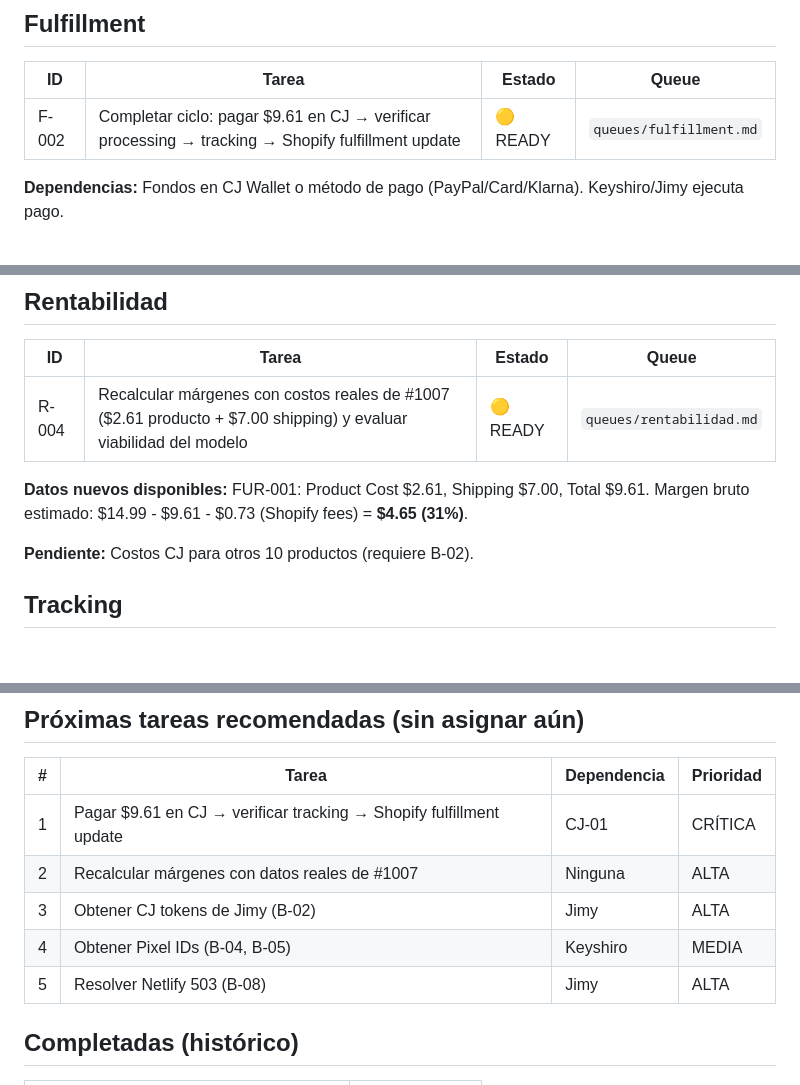
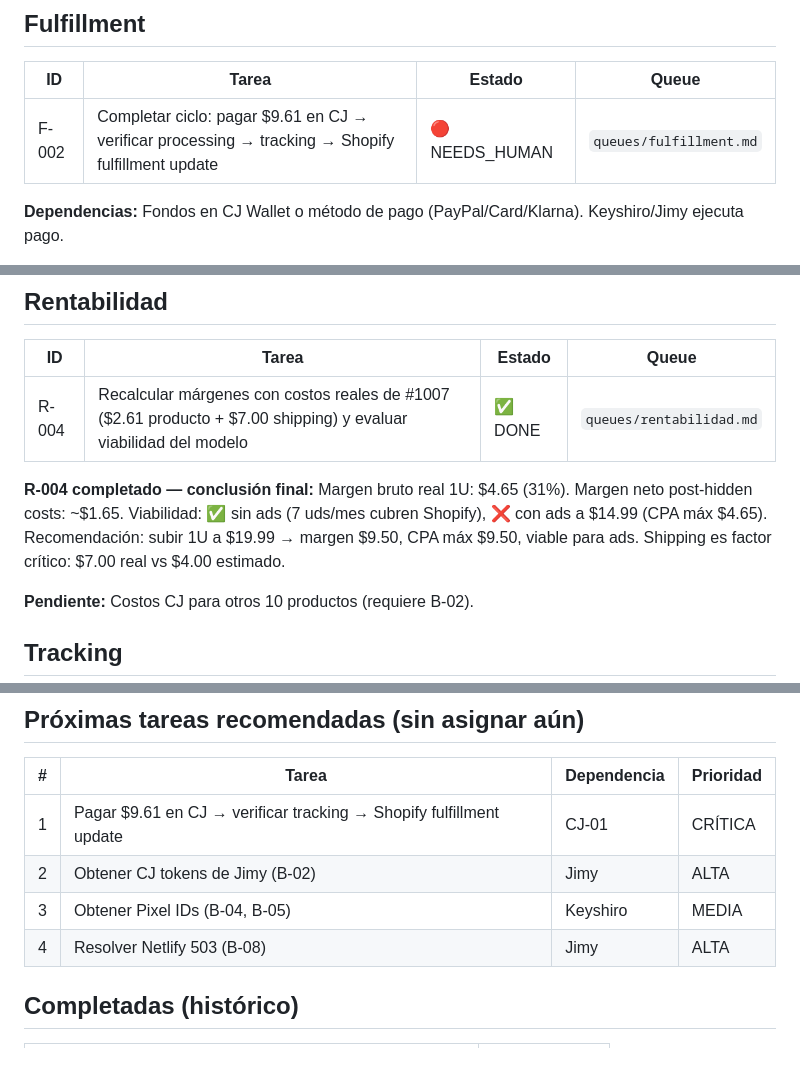
Before and after one commit to jimmymedina130999-pixel/fursweep, a Markdown page: agent-hub/TASKS.md, 3 parts joined by grey strips. GitHub-like rendering; blank space fills up the shorter version.

```diff
--- a/agent-hub/TASKS.md
+++ b/agent-hub/TASKS.md
@@ -9,7 +9,7 @@
 
 | ID | Tarea | Estado | Queue |
 |---|---|---|---|
-| F-002 | Completar ciclo: pagar $9.61 en CJ → verificar processing → tracking → Shopify fulfillment update | 🟡 READY | `queues/fulfillment.md` |
+| F-002 | Completar ciclo: pagar $9.61 en CJ → verificar processing → tracking → Shopify fulfillment update | 🔴 NEEDS_HUMAN | `queues/fulfillment.md` |
 
 **Dependencias:** Fondos en CJ Wallet o método de pago (PayPal/Card/Klarna). Keyshiro/Jimy ejecuta pago.
 
@@ -30,9 +30,9 @@
 
 | ID | Tarea | Estado | Queue |
 |---|---|---|---|
-| R-004 | Recalcular márgenes con costos reales de #1007 ($2.61 producto + $7.00 shipping) y evaluar viabilidad del modelo | 🟡 READY | `queues/rentabilidad.md` |
+| R-004 | Recalcular márgenes con costos reales de #1007 ($2.61 producto + $7.00 shipping) y evaluar viabilidad del modelo | ✅ DONE | `queues/rentabilidad.md` |
 
-**Datos nuevos disponibles:** FUR-001: Product Cost $2.61, Shipping $7.00, Total $9.61. Margen bruto estimado: $14.99 - $9.61 - $0.73 (Shopify fees) = **$4.65 (31%)**.
+**R-004 completado — conclusión final:** Margen bruto real 1U: $4.65 (31%). Margen neto post-hidden costs: ~$1.65. Viabilidad: ✅ sin ads (7 uds/mes cubren Shopify), ❌ con ads a $14.99 (CPA máx $4.65). Recomendación: subir 1U a $19.99 → margen $9.50, CPA máx $9.50, viable para ads. Shipping es factor crítico: $7.00 real vs $4.00 estimado.
 
 **Pendiente:** Costos CJ para otros 10 productos (requiere B-02).
 
@@ -56,10 +56,9 @@
 | # | Tarea | Dependencia | Prioridad |
 |---|---|---|---|
 | 1 | Pagar $9.61 en CJ → verificar tracking → Shopify fulfillment update | CJ-01 | CRÍTICA |
-| 2 | Recalcular márgenes con datos reales de #1007 | Ninguna | ALTA |
-| 3 | Obtener CJ tokens de Jimy (B-02) | Jimy | ALTA |
-| 4 | Obtener Pixel IDs (B-04, B-05) | Keyshiro | MEDIA |
-| 5 | Resolver Netlify 503 (B-08) | Jimy | ALTA |
+| 2 | Obtener CJ tokens de Jimy (B-02) | Jimy | ALTA |
+| 3 | Obtener Pixel IDs (B-04, B-05) | Keyshiro | MEDIA |
+| 4 | Resolver Netlify 503 (B-08) | Jimy | ALTA |
 
 ## Completadas (histórico)
 
```
Also changed, not shown: other parts of agent-hub/TASKS.md (+1 -0 lines), agent-hub/CONTROL_CENTER.md (+8 -7 lines).
